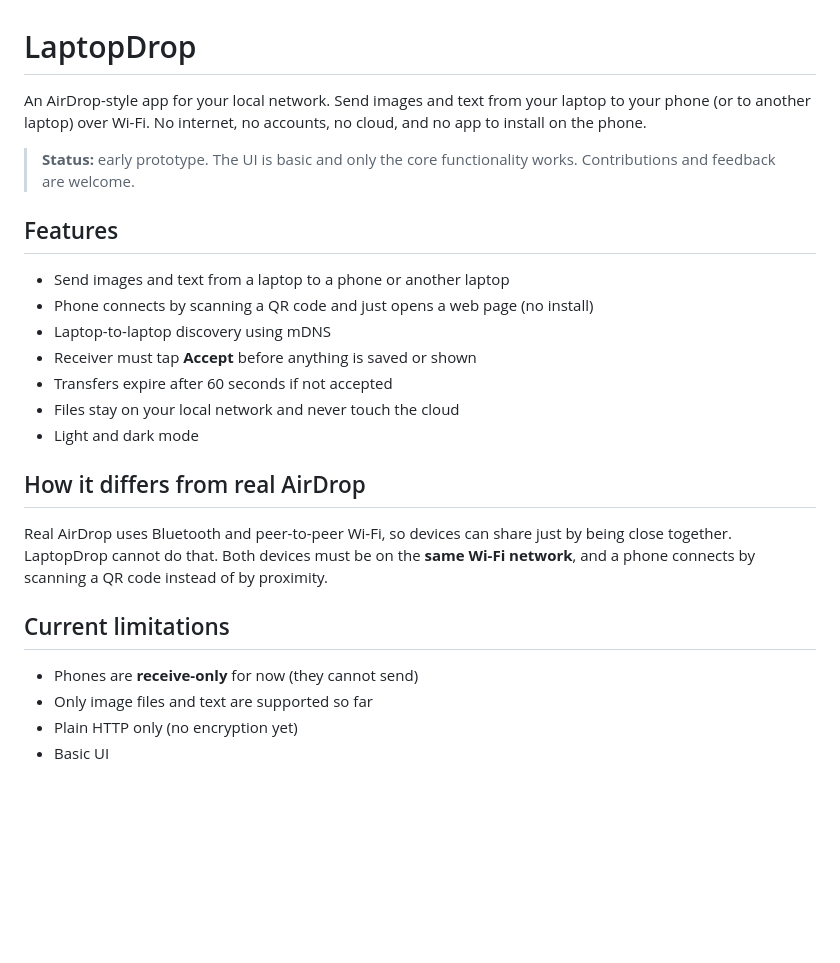
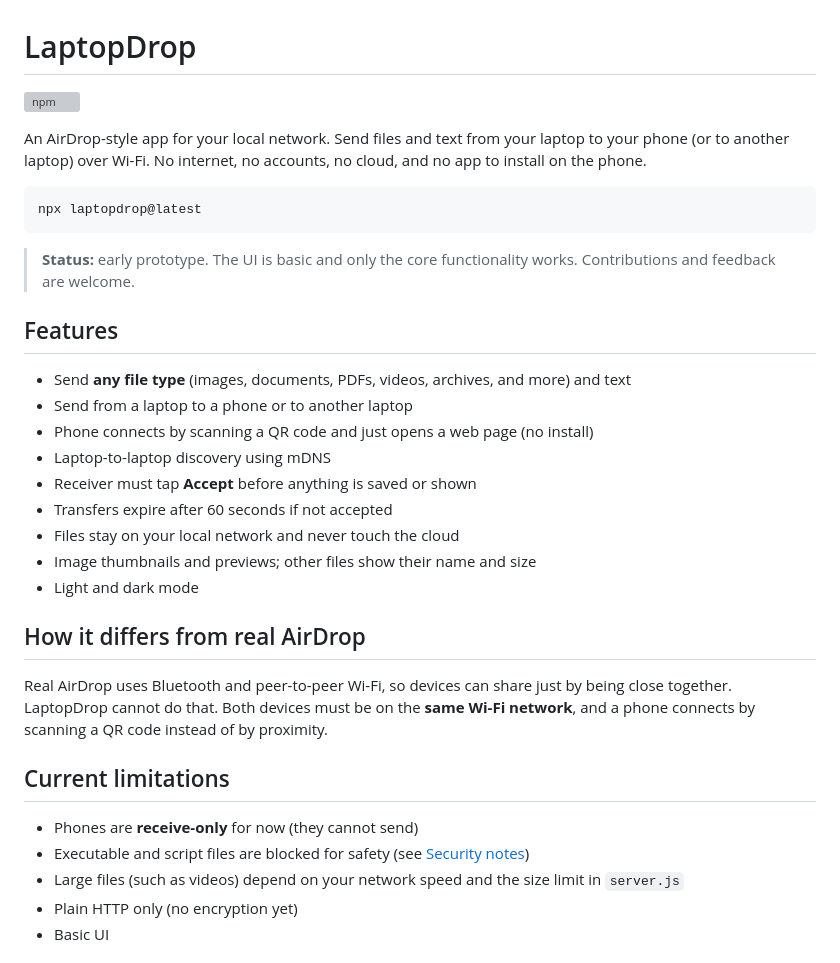
Before and after one commit to divyesh-singh-gehlot/laptopdrop, a Markdown page: README.md, the part around one of its changes. GitHub-like rendering; blank space fills up the shorter version; grey boxes are pictures that could not be loaded.

````diff
--- a/README.md
+++ b/README.md
@@ -1,17 +1,25 @@
 # LaptopDrop
 
-An AirDrop-style app for your local network. Send images and text from your laptop to your phone (or to another laptop) over Wi-Fi. No internet, no accounts, no cloud, and no app to install on the phone.
+[![npm](https://img.shields.io/npm/v/laptopdrop)](https://www.npmjs.com/package/laptopdrop)
+
+An AirDrop-style app for your local network. Send files and text from your laptop to your phone (or to another laptop) over Wi-Fi. No internet, no accounts, no cloud, and no app to install on the phone.
+
+```bash
+npx laptopdrop@latest
+```
 
 > **Status:** early prototype. The UI is basic and only the core functionality works. Contributions and feedback are welcome.
 
 ## Features
 
-- Send images and text from a laptop to a phone or another laptop
+- Send **any file type** (images, documents, PDFs, videos, archives, and more) and text
+- Send from a laptop to a phone or to another laptop
 - Phone connects by scanning a QR code and just opens a web page (no install)
 - Laptop-to-laptop discovery using mDNS
 - Receiver must tap **Accept** before anything is saved or shown
 - Transfers expire after 60 seconds if not accepted
 - Files stay on your local network and never touch the cloud
+- Image thumbnails and previews; other files show their name and size
 - Light and dark mode
 
 ## How it differs from real AirDrop
@@ -21,7 +29,8 @@ Real AirDrop uses Bluetooth and peer-to-peer Wi-Fi, so devices can share just by
 ## Current limitations
 
 - Phones are **receive-only** for now (they cannot send)
-- Only image files and text are supported so far
+- Executable and script files are blocked for safety (see [Security notes](#security-notes))
+- Large files (such as videos) depend on your network speed and the size limit in `server.js`
 - Plain HTTP only (no encryption yet)
 - Basic UI
 
````
Also changed, not shown: other parts of README.md (+53 -14 lines).
